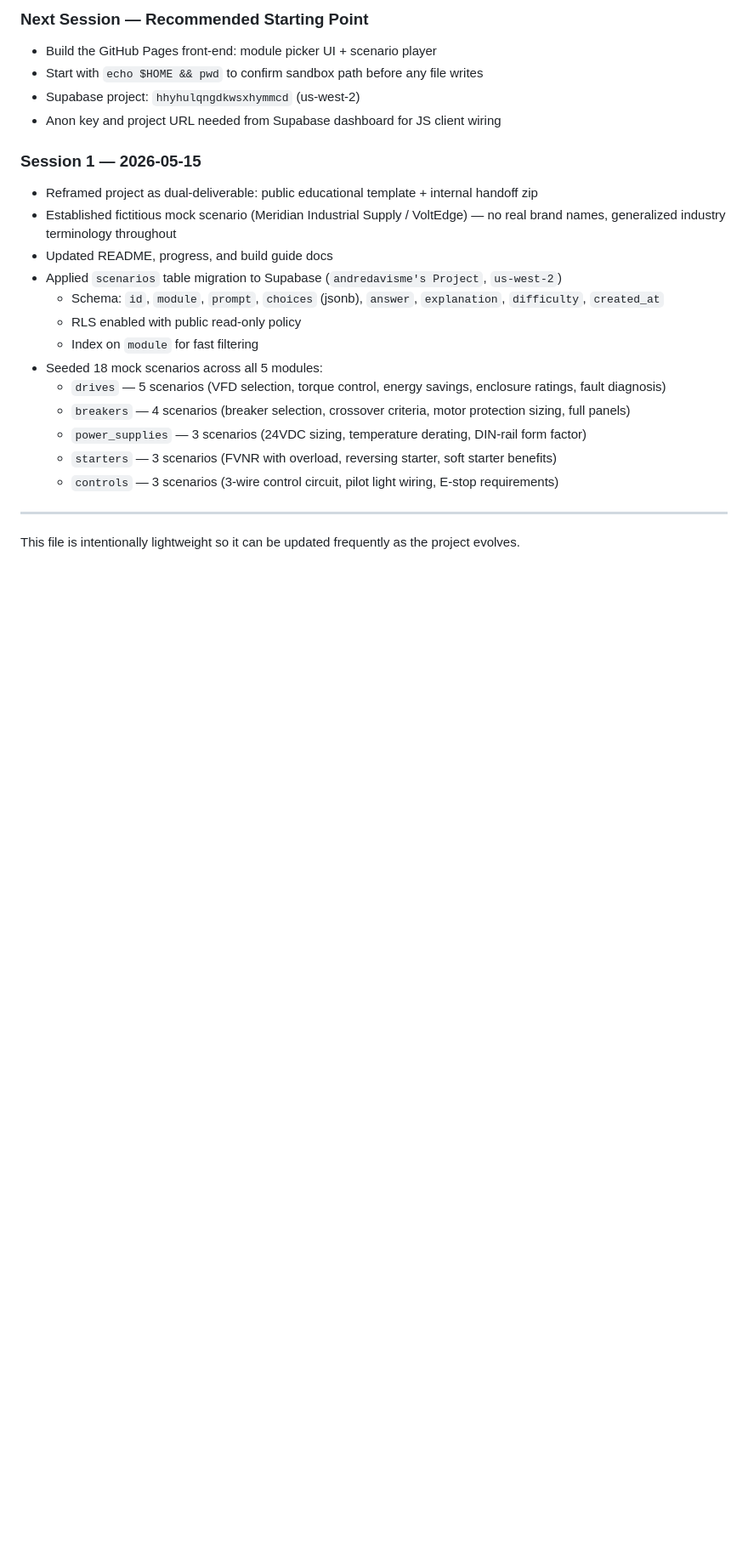
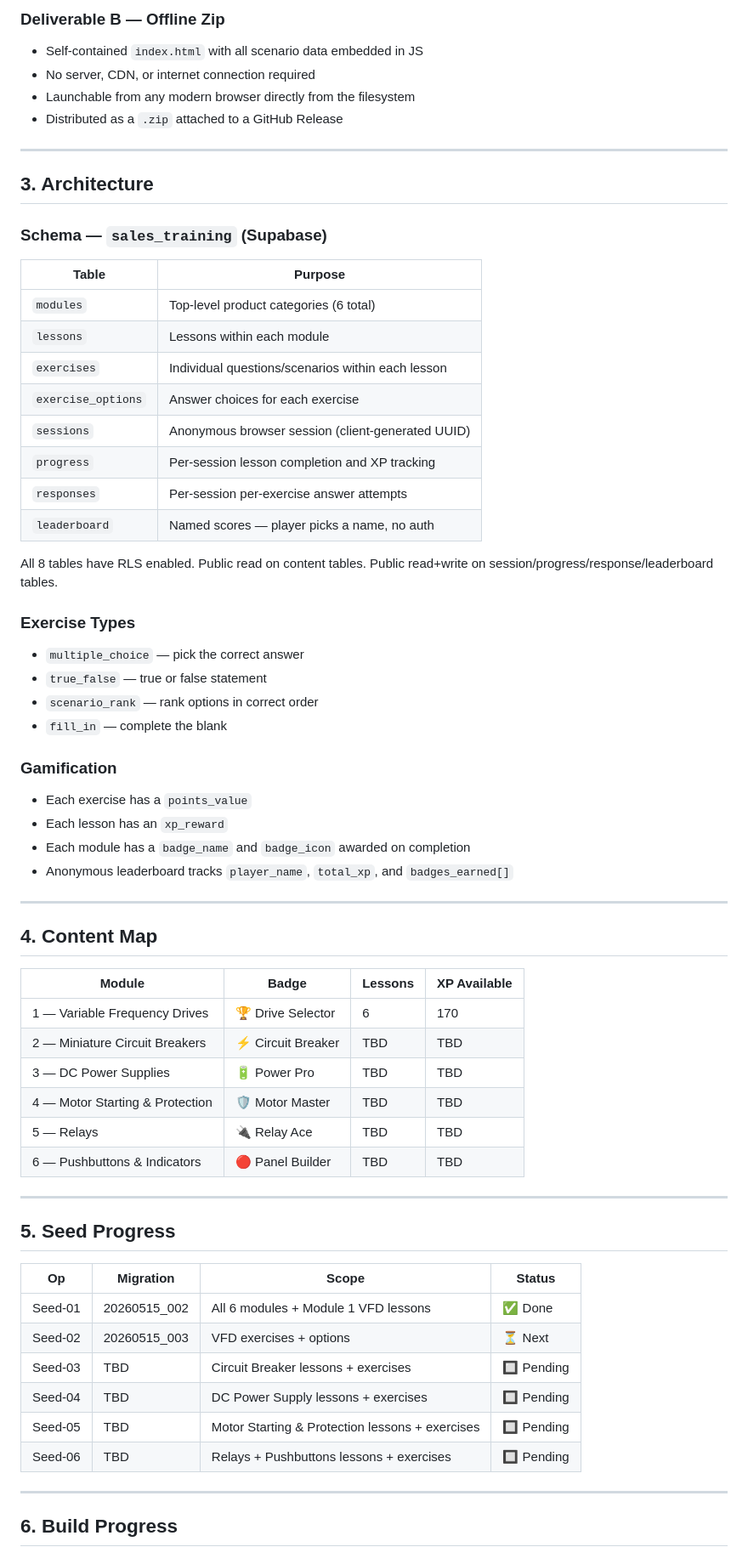
Before and after one commit to andredavisme/sales-scenario-training-portal, a Markdown page: docs/progress.md, the part around one of its changes. Shown at 85% size. Rendered like a GitHub page; blank space fills up the shorter version.

Commit message:
docs: overhaul progress.md and training-build-guide.md — reflect real schema, Schneider content, gamification, and seed plan

```diff
--- a/docs/progress.md
+++ b/docs/progress.md
@@ -69,24 +27,67 @@ This living document tracks milestones and decisions for the training portal.
-### Next Session — Recommended Starting Point
-- Build the GitHub Pages front-end: module picker UI + scenario player
-- Start with `echo $HOME && pwd` to confirm sandbox path before any file writes
-- Supabase project: `hhyhulqngdkwsxhymmcd` (us-west-2)
-- Anon key and project URL needed from Supabase dashboard for JS client wiring
-
-### Session 1 — 2026-05-15
-- Reframed project as dual-deliverable: public educational template + internal handoff zip
-- Established fictitious mock scenario (Meridian Industrial Supply / VoltEdge) — no real brand names, generalized industry terminology throughout
-- Updated README, progress, and build guide docs
-- Applied `scenarios` table migration to Supabase (`andredavisme's Project`, `us-west-2`)
-  - Schema: `id`, `module`, `prompt`, `choices` (jsonb), `answer`, `explanation`, `difficulty`, `created_at`
-  - RLS enabled with public read-only policy
-  - Index on `module` for fast filtering
-- Seeded 18 mock scenarios across all 5 modules:
-  - `drives` — 5 scenarios (VFD selection, torque control, energy savings, enclosure ratings, fault diagnosis)
-  - `breakers` — 4 scenarios (breaker selection, crossover criteria, motor protection sizing, full panels)
-  - `power_supplies` — 3 scenarios (24VDC sizing, temperature derating, DIN-rail form factor)
-  - `starters` — 3 scenarios (FVNR with overload, reversing starter, soft starter benefits)
-  - `controls` — 3 scenarios (3-wire control circuit, pilot light wiring, E-stop requirements)
+### Deliverable B — Offline Zip
+- Self-contained `index.html` with all scenario data embedded in JS
+- No server, CDN, or internet connection required
+- Launchable from any modern browser directly from the filesystem
+- Distributed as a `.zip` attached to a GitHub Release
 
 ---
 
-This file is intentionally lightweight so it can be updated frequently as the project evolves.
+## 3. Architecture
+
+### Schema — `sales_training` (Supabase)
+
+| Table | Purpose |
+|---|---|
+| `modules` | Top-level product categories (6 total) |
+| `lessons` | Lessons within each module |
+| `exercises` | Individual questions/scenarios within each lesson |
+| `exercise_options` | Answer choices for each exercise |
+| `sessions` | Anonymous browser session (client-generated UUID) |
+| `progress` | Per-session lesson completion and XP tracking |
+| `responses` | Per-session per-exercise answer attempts |
+| `leaderboard` | Named scores — player picks a name, no auth |
+
+All 8 tables have RLS enabled. Public read on content tables. Public read+write on session/progress/response/leaderboard tables.
+
+### Exercise Types
+- `multiple_choice` — pick the correct answer
+- `true_false` — true or false statement
+- `scenario_rank` — rank options in correct order
+- `fill_in` — complete the blank
+
+### Gamification
+- Each exercise has a `points_value`
+- Each lesson has an `xp_reward`
+- Each module has a `badge_name` and `badge_icon` awarded on completion
+- Anonymous leaderboard tracks `player_name`, `total_xp`, and `badges_earned[]`
+
+---
+
+## 4. Content Map
+
+| Module | Badge | Lessons | XP Available |
+|---|---|---|---|
+| 1 — Variable Frequency Drives | 🏆 Drive Selector | 6 | 170 |
+| 2 — Miniature Circuit Breakers | ⚡ Circuit Breaker | TBD | TBD |
+| 3 — DC Power Supplies | 🔋 Power Pro | TBD | TBD |
+| 4 — Motor Starting & Protection | 🛡️ Motor Master | TBD | TBD |
+| 5 — Relays | 🔌 Relay Ace | TBD | TBD |
+| 6 — Pushbuttons & Indicators | 🔴 Panel Builder | TBD | TBD |
+
+---
+
+## 5. Seed Progress
+
+| Op | Migration | Scope | Status |
+|---|---|---|---|
+| Seed-01 | 20260515_002 | All 6 modules + Module 1 VFD lessons | ✅ Done |
+| Seed-02 | 20260515_003 | VFD exercises + options | ⏳ Next |
+| Seed-03 | TBD | Circuit Breaker lessons + exercises | 🔲 Pending |
+| Seed-04 | TBD | DC Power Supply lessons + exercises | 🔲 Pending |
+| Seed-05 | TBD | Motor Starting & Protection lessons + exercises | 🔲 Pending |
+| Seed-06 | TBD | Relays + Pushbuttons lessons + exercises | 🔲 Pending |
+
+---
+
+## 6. Build Progress
+
```
Also changed, not shown: other parts of docs/progress.md (+57 -58 lines), docs/training-build-guide.md (+141 -106 lines).
